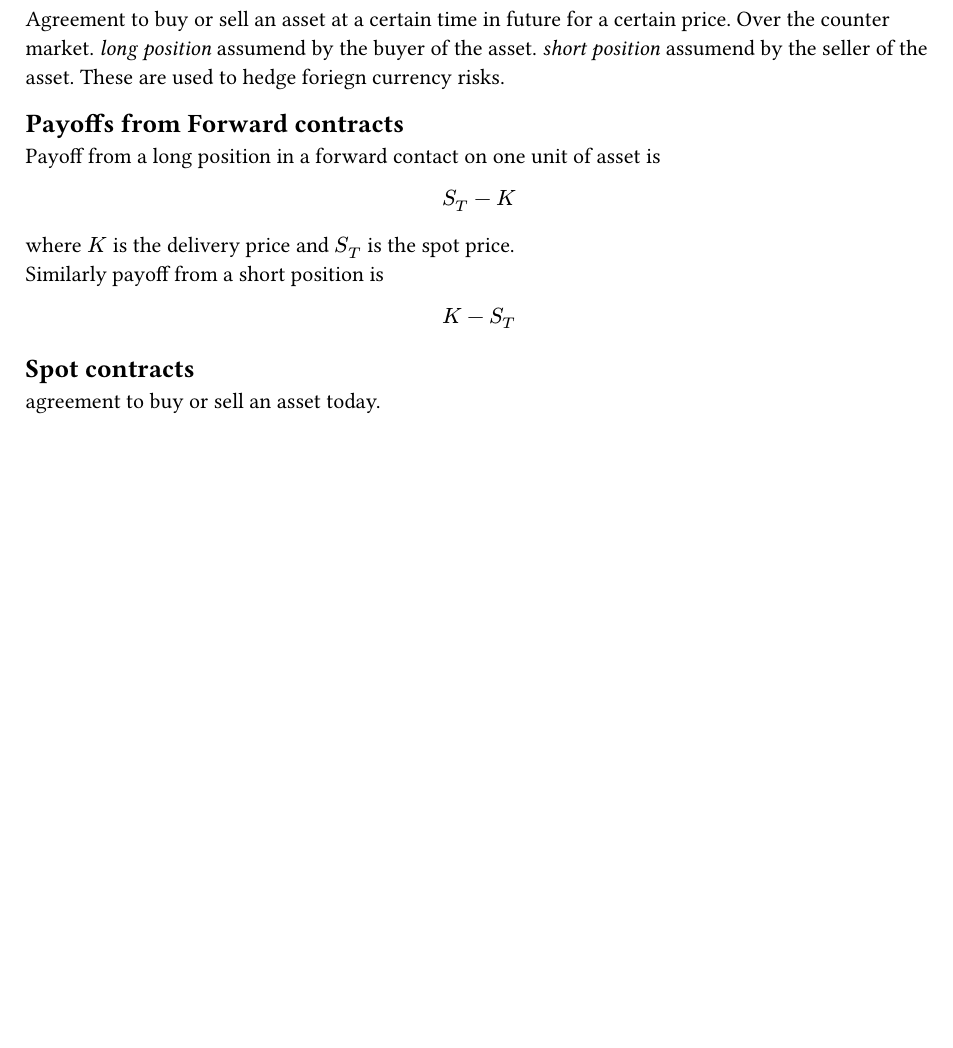
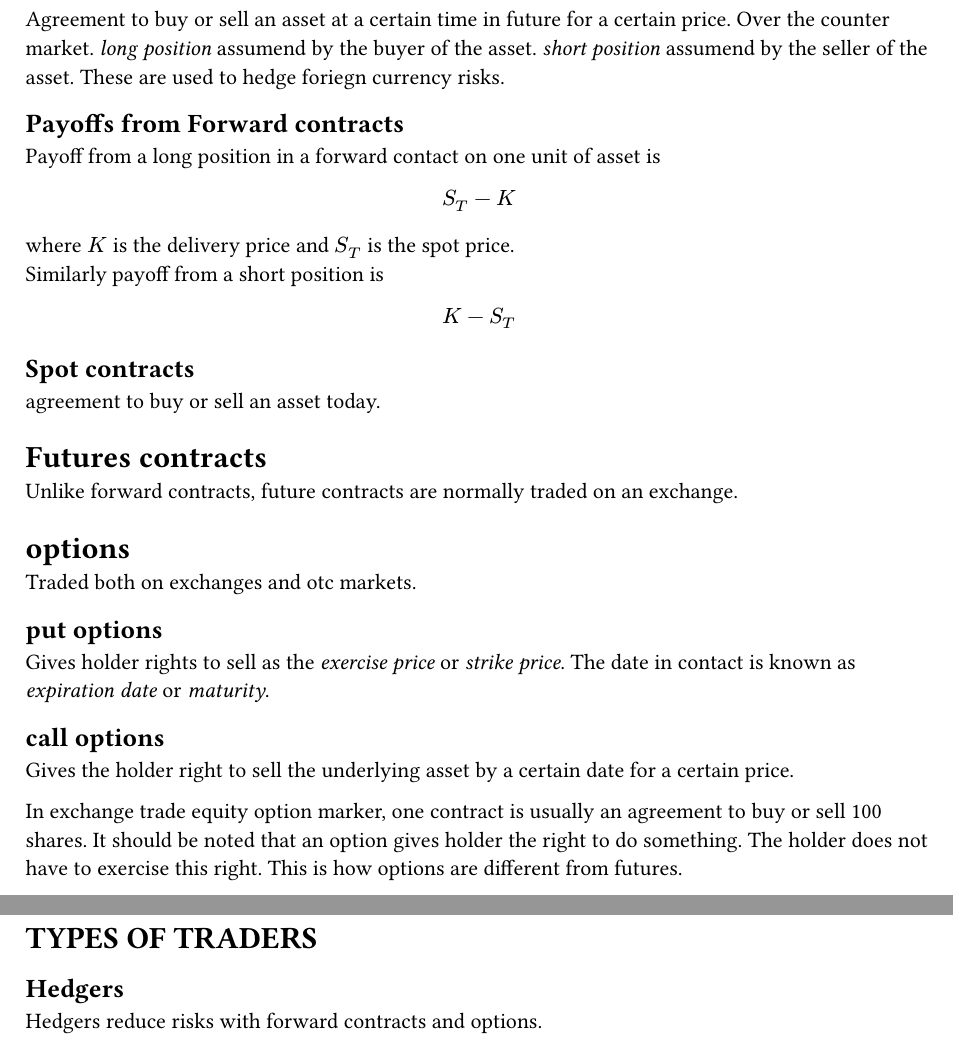
Before and after one commit to Dhruva1098/finance, a Typst document (notes/ch1.typ): part of the page before the commit and two parts of pages 1 and 2 of 2 after it, the two joined at a grey line, cut so that both start at the same text, the shorter picture padded with empty space. Compiled offline with Typst 0.15.

Commit message:
added a notes section

```diff
--- a/notes/ch1.typ
+++ b/notes/ch1.typ
@@ -22,3 +22,20 @@ where $K$ is the delivery price and $S_T$ is the spot price.
 Similarly payoff from a short position is $ K - S_T $
 == Spot contracts
 agreement to buy or sell an asset today.
+
+= Futures contracts
+Unlike forward contracts, future contracts are normally traded on an exchange.
+
+= options
+Traded both on exchanges and otc markets.
+== put options
+Gives holder rights to sell as the _exercise price_ or _strike price_. The date in contact is known as _expiration date_ or _maturity_.
+== call options
+Gives the holder right to sell the underlying asset by a certain date for a certain price.
+
+In exchange trade equity option marker, one contract is usually an agreement to buy or sell 100 shares.
+It should be noted that an option gives holder the right to do something. The holder does not have to exercise this right. This is how options are different from futures.
+
+= TYPES OF TRADERS
+== Hedgers
+Hedgers reduce risks with forward contracts and options.
```
